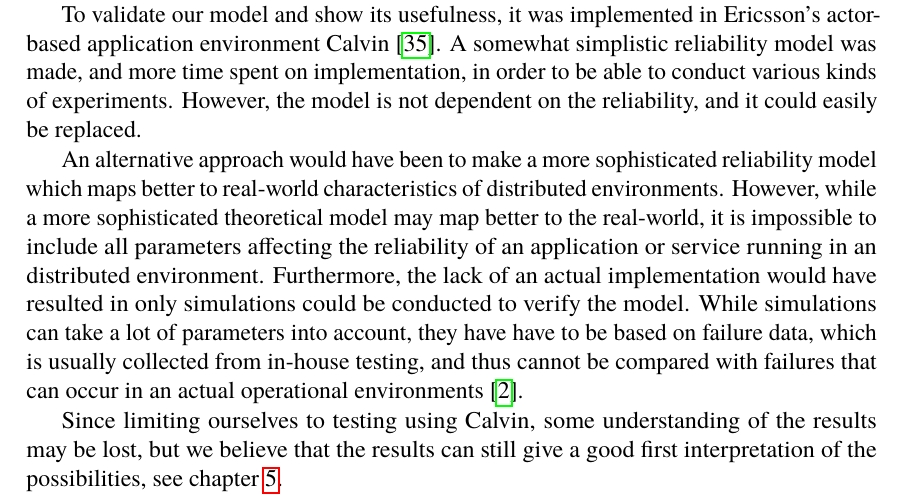
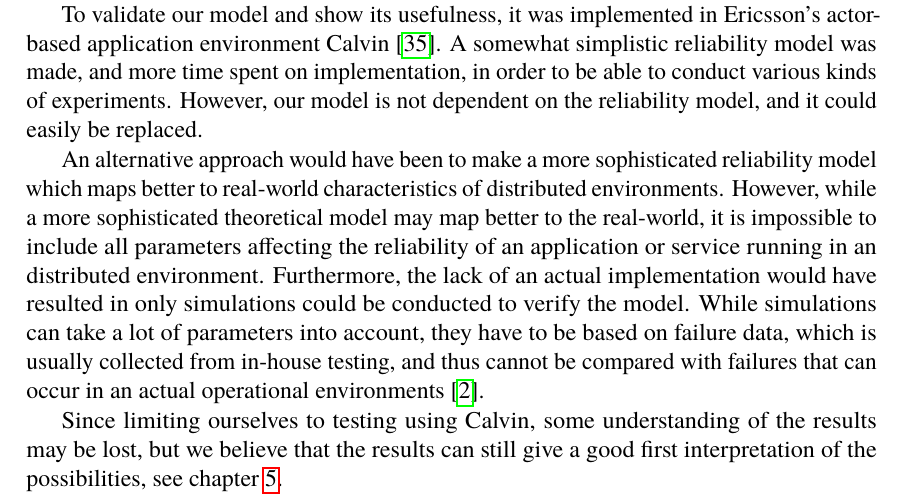
Before and after one commit to PStahl/master_thesis, a LaTeX thesis (report.tex): part of page 23 of 73, cut so that both start at the same text. Compiled offline with pdfLaTeX.

Commit message:
update intro

```diff
--- a/report.tex
+++ b/report.tex
@@ -474,9 +474,9 @@ In this chapter, the key components of our fault-tolerant framework is described
 %TODO
 The methodology for devising our model is mainly literature study as well as meetings and discussions with both our supervisor but also with colleges at MAPCI.
 
-To validate our model and show its usefulness, it was implemented in Ericsson's actor-based application environment Calvin \cite{calvin}. A somewhat simplistic reliability model was made, and more time spent on implementation, in order to be able to conduct various kinds of experiments. However, the model is not dependent on the reliability, and it could easily be replaced.
-
-An alternative approach would have been to make a more sophisticated reliability model which maps better to real-world characteristics of distributed environments. However, while a more sophisticated theoretical model may map better to the real-world, it is impossible to include all parameters affecting the reliability of an application or service running in an distributed environment. Furthermore, the lack of an actual implementation would have resulted in only simulations could be conducted to verify the model. While simulations can take a lot of parameters into account, they have have to be based on failure data, which is usually collected from in-house testing, and thus cannot be compared with failures that can occur in an actual operational environments~\cite{surveyReliabilityDistr}.
+To validate our model and show its usefulness, it was implemented in Ericsson's actor-based application environment Calvin \cite{calvin}. A somewhat simplistic reliability model was made, and more time spent on implementation, in order to be able to conduct various kinds of experiments. However, our model is not dependent on the reliability model, and it could easily be replaced.
+
+An alternative approach would have been to make a more sophisticated reliability model which maps better to real-world characteristics of distributed environments. However, while a more sophisticated theoretical model may map better to the real-world, it is impossible to include all parameters affecting the reliability of an application or service running in an distributed environment. Furthermore, the lack of an actual implementation would have resulted in only simulations could be conducted to verify the model. While simulations can take a lot of parameters into account, they have to be based on failure data, which is usually collected from in-house testing, and thus cannot be compared with failures that can occur in an actual operational environments~\cite{surveyReliabilityDistr}.
 
 Since limiting ourselves to testing using Calvin, some understanding of the results may be lost, but we believe that the results can still give a good first interpretation of the possibilities, see~\cref{ch:discussion}.
 
```
